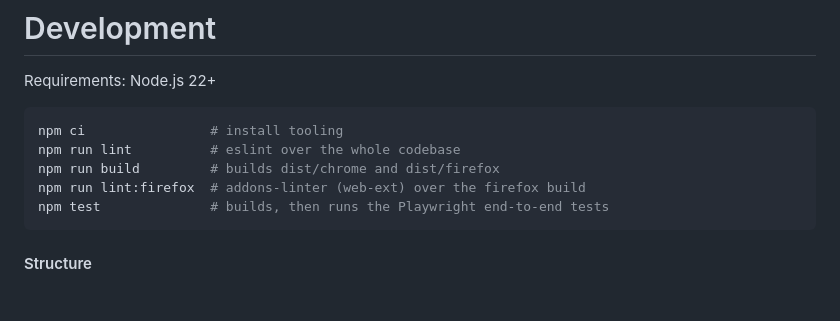
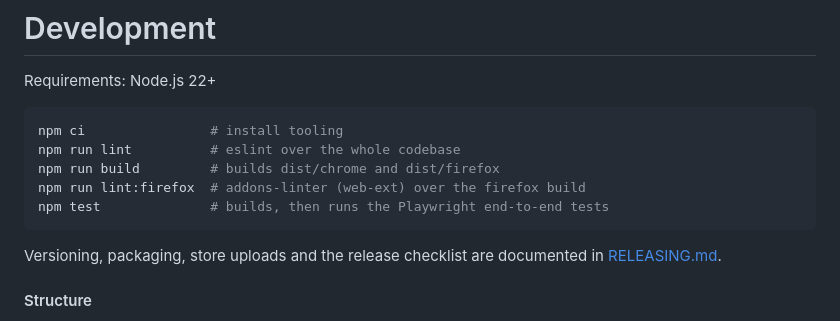
Before and after one commit to RomanistHere/PopUpOFF, a Markdown page: README.md, the part around the change. Rendered like a GitHub page; blank space fills up the shorter version.

````diff
--- a/README.md
+++ b/README.md
@@ -44,6 +44,8 @@ npm run build         # builds dist/chrome and dist/firefox
 npm run lint:firefox  # addons-linter (web-ext) over the firefox build
 npm test              # builds, then runs the Playwright end-to-end tests
 ```
+
+Versioning, packaging, store uploads and the release checklist are documented in [RELEASING.md](RELEASING.md).
 
 #### Structure
 
````
Also changed, not shown: RELEASING.md (added, +98 -0 lines).
